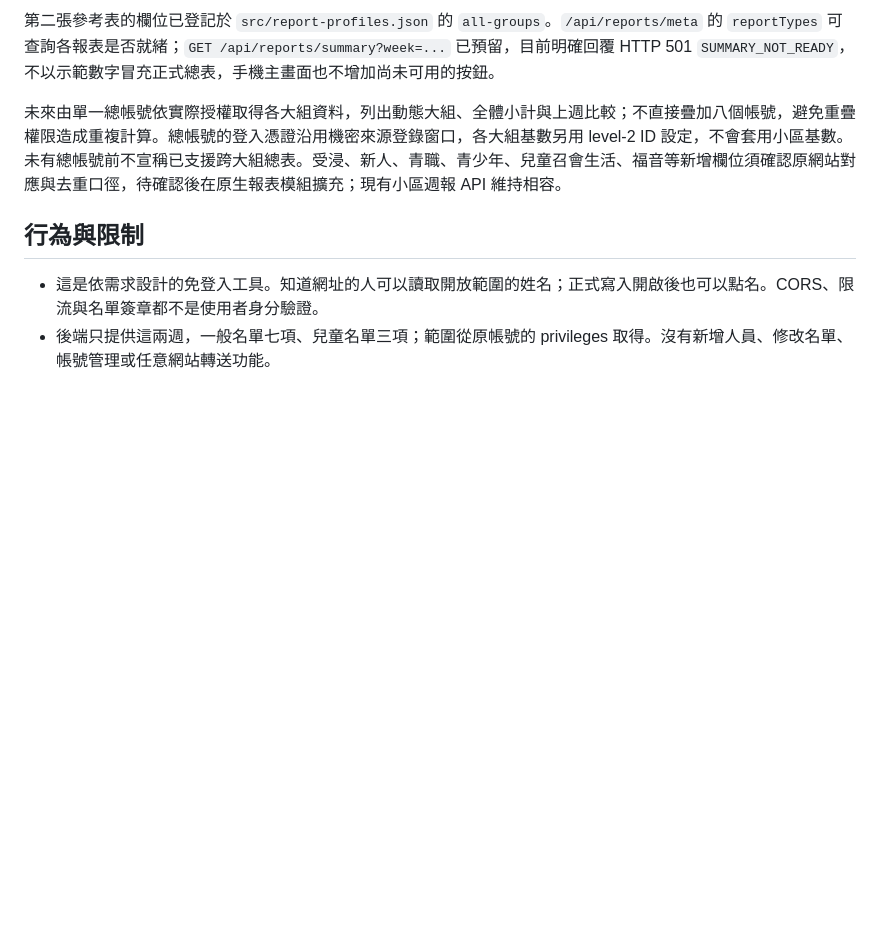
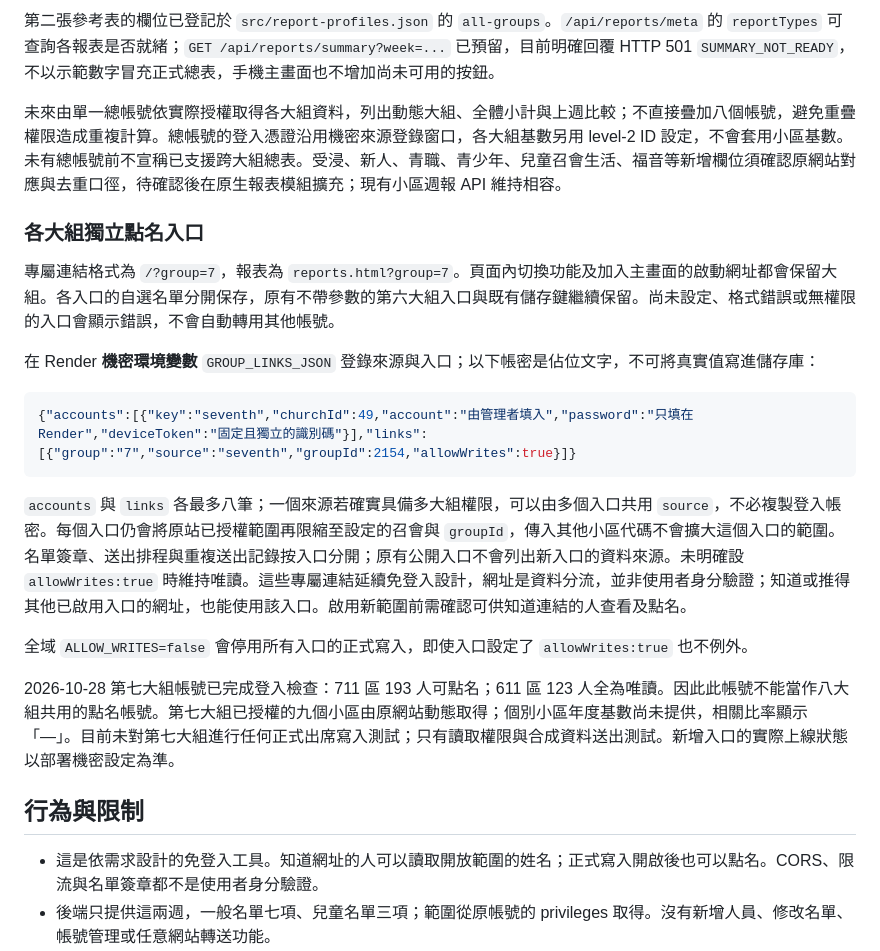
Before and after one commit to PingChenTW/chlife-attendance-helper, a Markdown page: README.md, the part around the change. GitHub-like rendering; blank space fills up the shorter version.

Commit message:
Document seventh-group permissions, separate entrances and secure runtime settings

````diff
--- a/README.md
+++ b/README.md
@@ -94,6 +94,22 @@ Pages 只能提供介面，不能代替保存網站帳密的後端。
 
 未來由單一總帳號依實際授權取得各大組資料，列出動態大組、全體小計與上週比較；不直接疊加八個帳號，避免重疊權限造成重複計算。總帳號的登入憑證沿用機密來源登錄窗口，各大組基數另用 level-2 ID 設定，不會套用小區基數。未有總帳號前不宣稱已支援跨大組總表。受浸、新人、青職、青少年、兒童召會生活、福音等新增欄位須確認原網站對應與去重口徑，待確認後在原生報表模組擴充；現有小區週報 API 維持相容。
 
+### 各大組獨立點名入口
+
+專屬連結格式為 `/?group=7`，報表為 `reports.html?group=7`。頁面內切換功能及加入主畫面的啟動網址都會保留大組。各入口的自選名單分開保存，原有不帶參數的第六大組入口與既有儲存鍵繼續保留。尚未設定、格式錯誤或無權限的入口會顯示錯誤，不會自動轉用其他帳號。
+
+在 Render **機密環境變數** `GROUP_LINKS_JSON` 登錄來源與入口；以下帳密是佔位文字，不可將真實值寫進儲存庫：
+
+```json
+{"accounts":[{"key":"seventh","churchId":49,"account":"由管理者填入","password":"只填在 Render","deviceToken":"固定且獨立的識別碼"}],"links":[{"group":"7","source":"seventh","groupId":2154,"allowWrites":true}]}
+```
+
+`accounts` 與 `links` 各最多八筆；一個來源若確實具備多大組權限，可以由多個入口共用 `source`，不必複製登入帳密。每個入口仍會將原站已授權範圍再限縮至設定的召會與 `groupId`，傳入其他小區代碼不會擴大這個入口的範圍。名單簽章、送出排程與重複送出記錄按入口分開；原有公開入口不會列出新入口的資料來源。未明確設 `allowWrites:true` 時維持唯讀。這些專屬連結延續免登入設計，網址是資料分流，並非使用者身分驗證；知道或推得其他已啟用入口的網址，也能使用該入口。啟用新範圍前需確認可供知道連結的人查看及點名。
+
+全域 `ALLOW_WRITES=false` 會停用所有入口的正式寫入，即使入口設定了 `allowWrites:true` 也不例外。
+
+2026-10-28 第七大組帳號已完成登入檢查：711 區 193 人可點名；611 區 123 人全為唯讀。因此此帳號不能當作八大組共用的點名帳號。第七大組已授權的九個小區由原網站動態取得；個別小區年度基數尚未提供，相關比率顯示「—」。目前未對第七大組進行任何正式出席寫入測試；只有讀取權限與合成資料送出測試。新增入口的實際上線狀態以部署機密設定為準。
+
 ## 行為與限制
 
 - 這是依需求設計的免登入工具。知道網址的人可以讀取開放範圍的姓名；正式寫入開啟後也可以點名。CORS、限流與名單簽章都不是使用者身分驗證。
````
